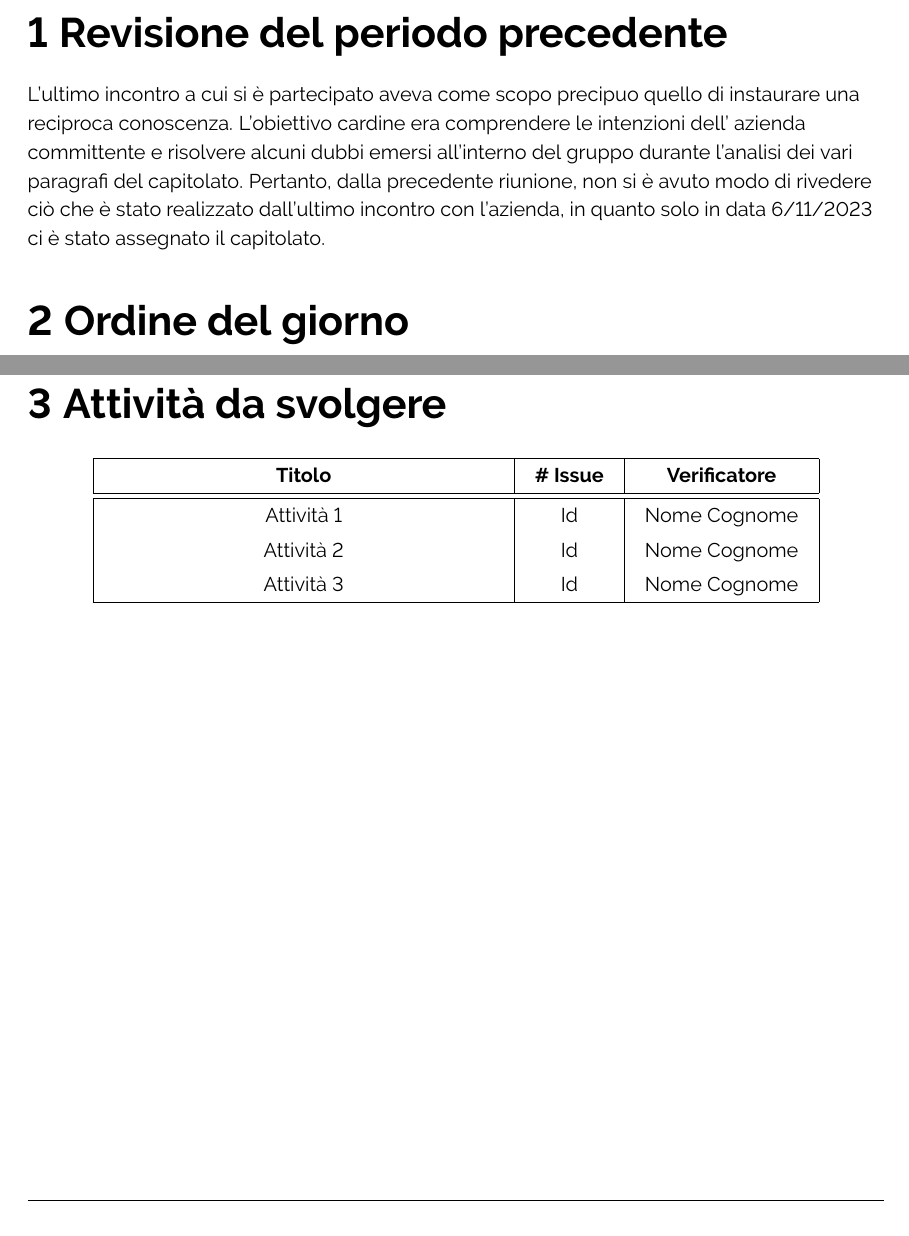
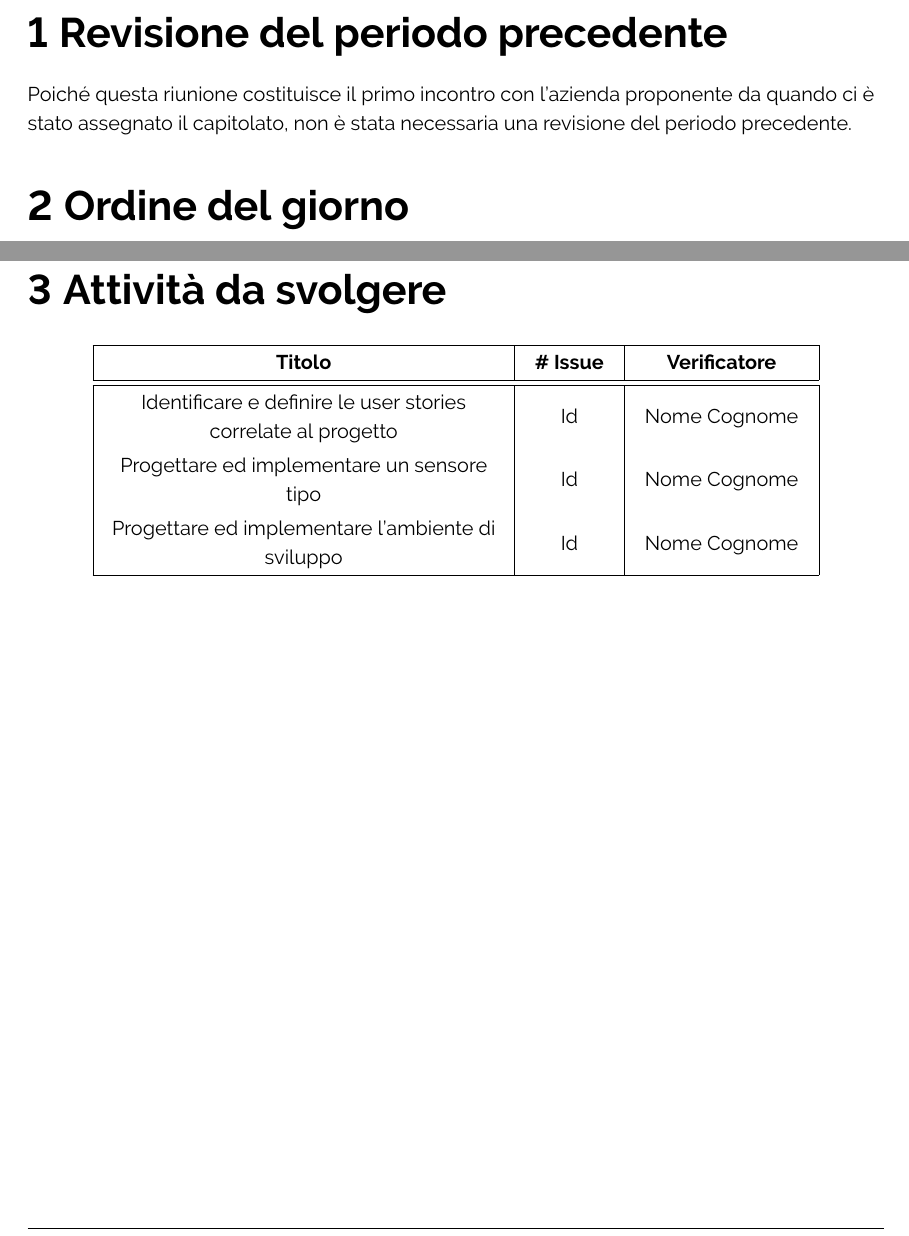
Before and after one commit to ByteOps-swe/Sorgente-documenti, a LaTeX document (Documents/Verbali/RTB/Esterni/Verbale_10-11-2023.tex): two parts of pages 4 and 5 of 5, joined at a grey line, cut so that both start at the same text. Compiled offline with pdfLaTeX.

Commit message:
modifica sez. revisione del periodo precedente

```diff
--- a/Documents/Verbali/RTB/Esterni/Verbale_10-11-2023.tex
+++ b/Documents/Verbali/RTB/Esterni/Verbale_10-11-2023.tex
@@ -140,8 +140,7 @@ Il responsabile: Davide Diotto
 \flushleft
 
 \section{Revisione del periodo precedente}
-    L’ultimo incontro a cui si è partecipato aveva come scopo precipuo quello di instaurare una reciproca conoscenza. L’obiettivo cardine era comprendere le intenzioni dell' azienda committente e risolvere alcuni dubbi emersi all’interno del gruppo durante l’analisi dei vari paragrafi del capitolato.
-    Pertanto, dalla precedente riunione, non si è avuto modo di rivedere ciò che è stato realizzato dall’ultimo incontro con l’azienda, in quanto solo in data 6/11/2023 ci è stato assegnato il capitolato.
+    Poiché questa riunione costituisce il primo incontro con l'azienda proponente da quando ci è stato assegnato il capitolato, non è stata necessaria una revisione del periodo precedente.
 
 \section{Ordine del giorno}
 
@@ -164,14 +163,14 @@ Il responsabile: Davide Diotto
     \subsection{Modalità di convalida verbali esterni}
         Dopo aver concluso le fasi di redazione e verifica, il documento verrà inviato all'azienda in formato PDF. Salvo eccezioni, l'azienda procederà con la lettura e la convalida mediante l'apposizione di una firma.
 
-\section{Attività da svolgere}
+\section{Attività da svolgere}  %le attività inserite servono solo a dare un'idea. non sono definitive, non sono scritte correttamente!
     \begin{center}
         \begin{tabular}{|C{7cm}|C{1,5cm}|C{3cm}|}
             \hline
             \textbf{Titolo} & \textbf{\# Issue} & \textbf{Verificatore} \\ \hline\hline
-            Attività 1 & Id & Nome Cognome \\
-            Attività 2 & Id & Nome Cognome \\
-            Attività 3 & Id & Nome Cognome \\
+            Identificare e definire le user stories correlate al progetto & Id & Nome Cognome \\
+            Progettare ed implementare un sensore tipo & Id & Nome Cognome \\
+            Progettare ed implementare l'ambiente di sviluppo  & Id & Nome Cognome \\
             \hline
         \end{tabular}
     \end{center}
```
